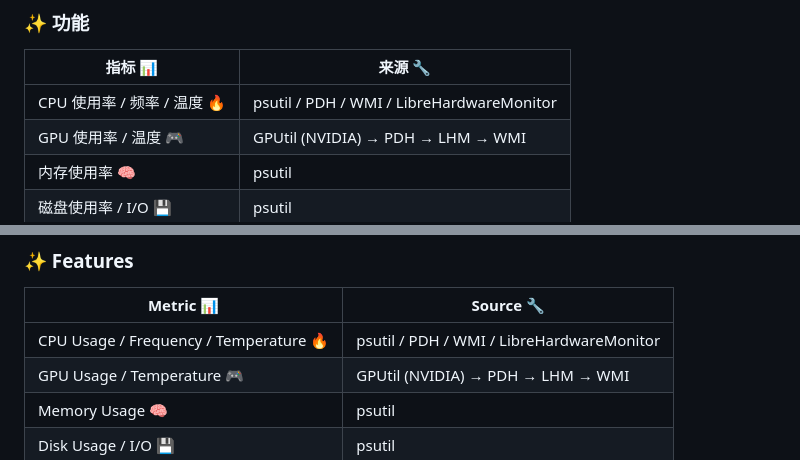
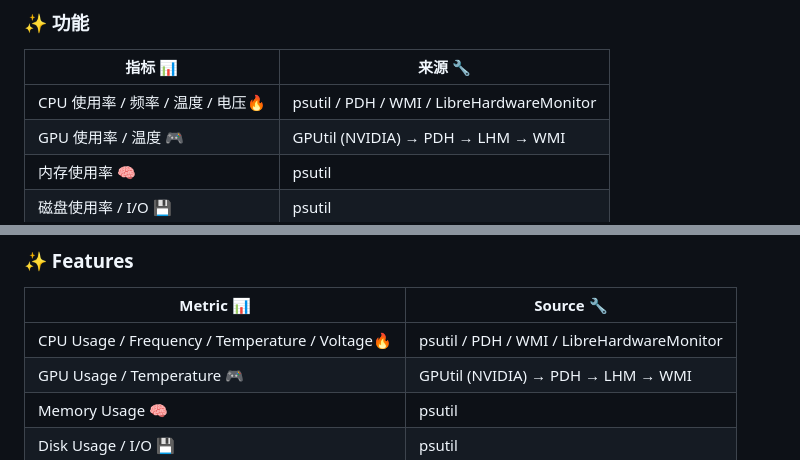
Before and after one commit to flight24/Performance-Monitor, a Markdown page: README.md, 2 parts joined by grey strips. Drawn GitHub-style.

```diff
--- a/README.md
+++ b/README.md
@@ -13,7 +13,7 @@ A sleek desktop widget for real-time hardware monitoring on Windows.
 
 | 指标 📊 | 来源 🔧 |
 |---|---|
-| CPU 使用率 / 频率 / 温度 🔥 | psutil / PDH / WMI / LibreHardwareMonitor |
+| CPU 使用率 / 频率 / 温度 / 电压🔥 | psutil / PDH / WMI / LibreHardwareMonitor |
 | GPU 使用率 / 温度 🎮 | GPUtil (NVIDIA) → PDH → LHM → WMI |
 | 内存使用率 🧠 | psutil |
 | 磁盘使用率 / I/O 💾 | psutil |
@@ -58,7 +58,7 @@ npm run build          # electron-builder 打包为 exe
 
 | Metric 📊 | Source 🔧 |
 |---|---|
-| CPU Usage / Frequency / Temperature 🔥 | psutil / PDH / WMI / LibreHardwareMonitor |
+| CPU Usage / Frequency / Temperature / Voltage🔥 | psutil / PDH / WMI / LibreHardwareMonitor |
 | GPU Usage / Temperature 🎮 | GPUtil (NVIDIA) → PDH → LHM → WMI |
 | Memory Usage 🧠 | psutil |
 | Disk Usage / I/O 💾 | psutil |
```
